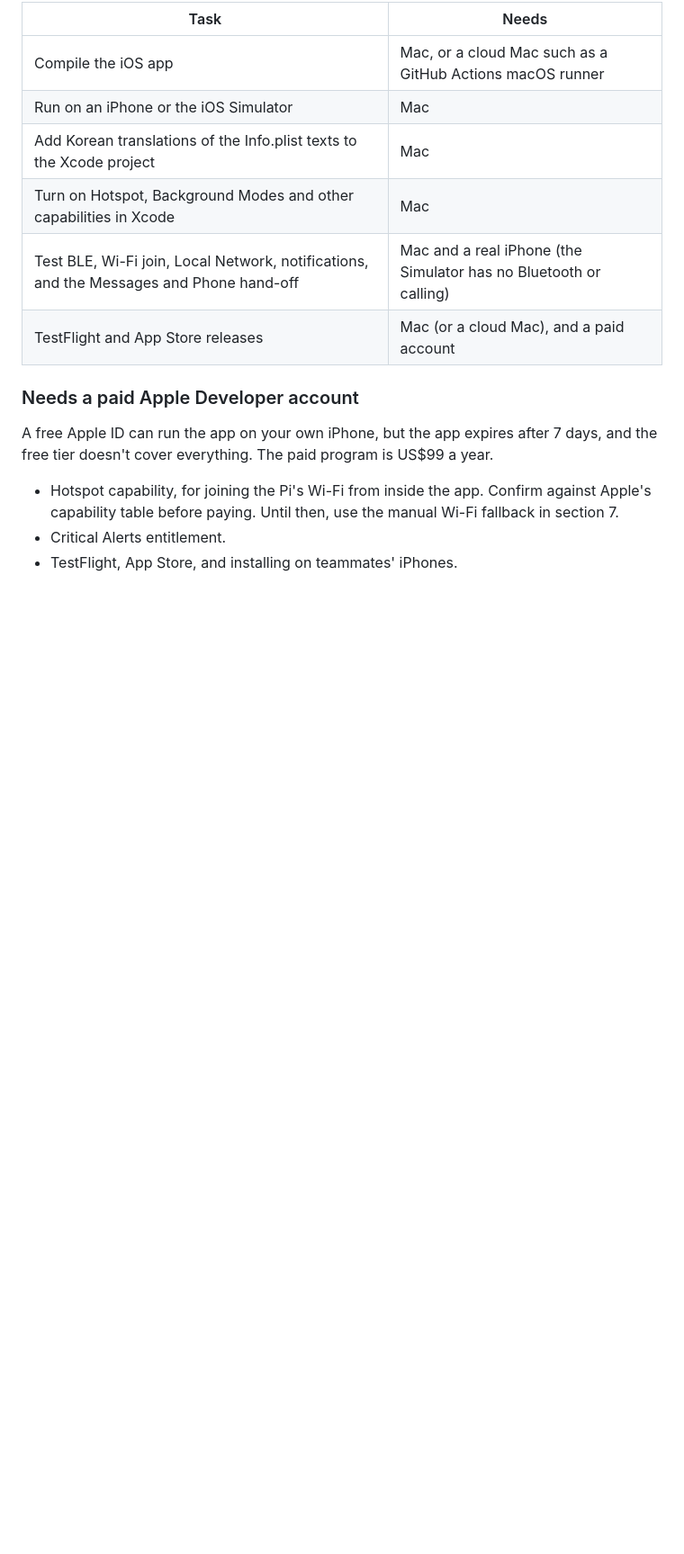
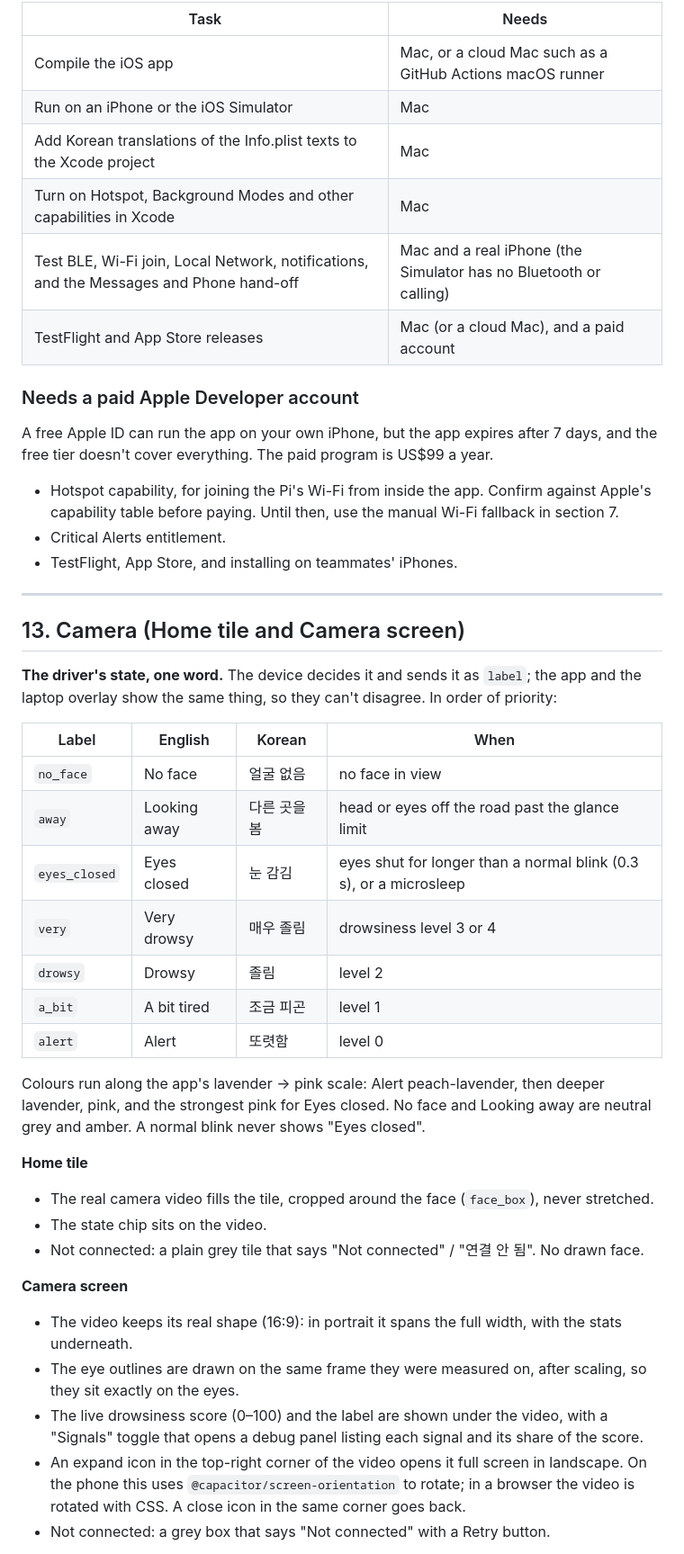
Before and after one commit to seunghyun2007/bamnun, a Markdown page: docs/SPEC.md, the part around one of its changes. Shown at 90% size. Drawn GitHub-style; blank space fills up the shorter version.

```diff
--- a/docs/SPEC.md
+++ b/docs/SPEC.md
@@ -370,3 +376,34 @@ A free Apple ID can run the app on your own iPhone, but the app expires after 7
 - Hotspot capability, for joining the Pi's Wi-Fi from inside the app. Confirm against Apple's capability table before paying. Until then, use the manual Wi-Fi fallback in section 7.
 - Critical Alerts entitlement.
 - TestFlight, App Store, and installing on teammates' iPhones.
+
+---
+
+## 13. Camera (Home tile and Camera screen)
+
+**The driver's state, one word.** The device decides it and sends it as `label`; the app and the laptop overlay show the same thing, so they can't disagree. In order of priority:
+
+| Label | English | Korean | When |
+|---|---|---|---|
+| `no_face` | No face | 얼굴 없음 | no face in view |
+| `away` | Looking away | 다른 곳을 봄 | head or eyes off the road past the glance limit |
+| `eyes_closed` | Eyes closed | 눈 감김 | eyes shut for longer than a normal blink (0.3 s), or a microsleep |
+| `very` | Very drowsy | 매우 졸림 | drowsiness level 3 or 4 |
+| `drowsy` | Drowsy | 졸림 | level 2 |
+| `a_bit` | A bit tired | 조금 피곤 | level 1 |
+| `alert` | Alert | 또렷함 | level 0 |
+
+Colours run along the app's lavender → pink scale: Alert peach-lavender, then deeper lavender, pink, and the strongest pink for Eyes closed. No face and Looking away are neutral grey and amber. A normal blink never shows "Eyes closed".
+
+**Home tile**
+- The real camera video fills the tile, cropped around the face (`face_box`), never stretched.
+- The state chip sits on the video.
+- Not connected: a plain grey tile that says "Not connected" / "연결 안 됨". No drawn face.
+
+**Camera screen**
+- The video keeps its real shape (16:9): in portrait it spans the full width, with the stats underneath.
+- The eye outlines are drawn on the same frame they were measured on, after scaling, so they sit exactly on the eyes.
+- The live drowsiness score (0–100) and the label are shown under the video, with a "Signals" toggle that opens a debug panel listing each signal and its share of the score.
+- An expand icon in the top-right corner of the video opens it full screen in landscape. On the phone this uses `@capacitor/screen-orientation` to rotate; in a browser the video is rotated with CSS. A close icon in the same corner goes back.
+- Not connected: a grey box that says "Not connected" with a Retry button.
+
```
Also changed, not shown: other parts of docs/SPEC.md (+38 -1 lines).
